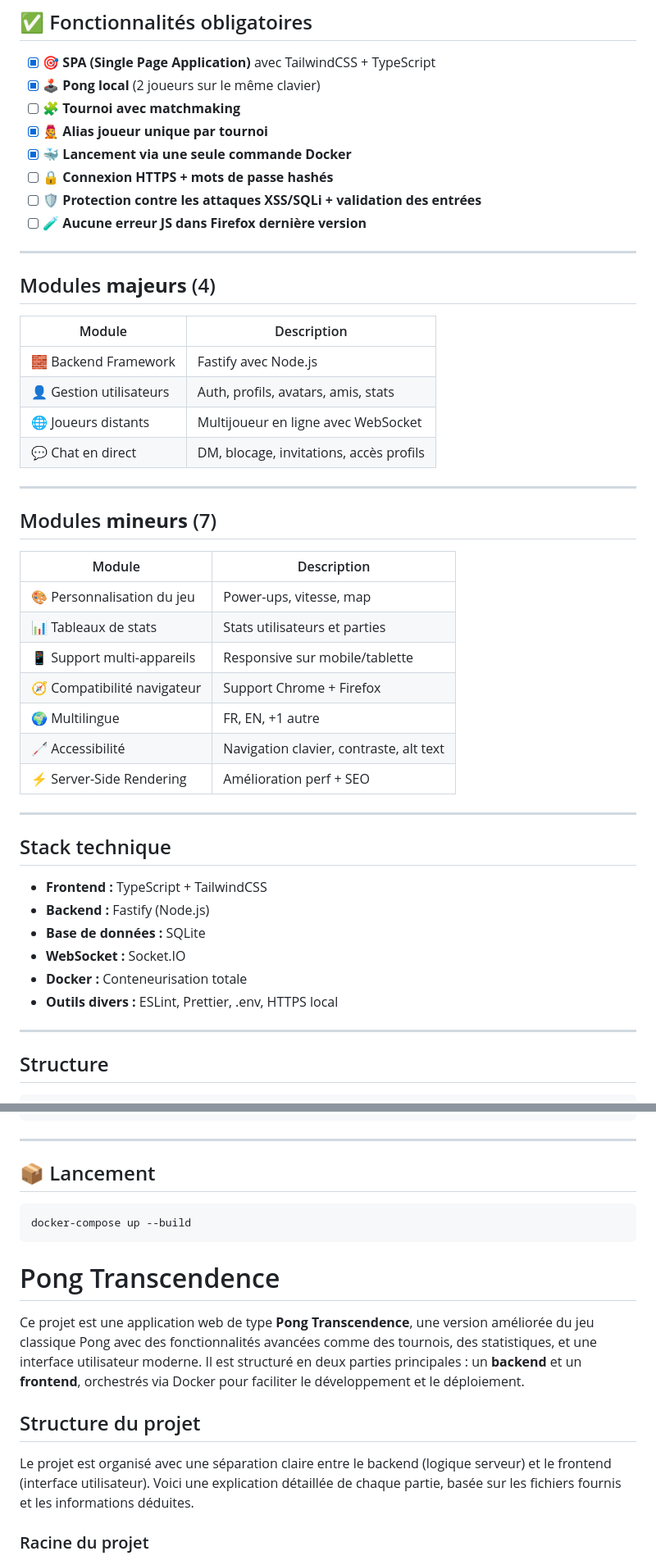
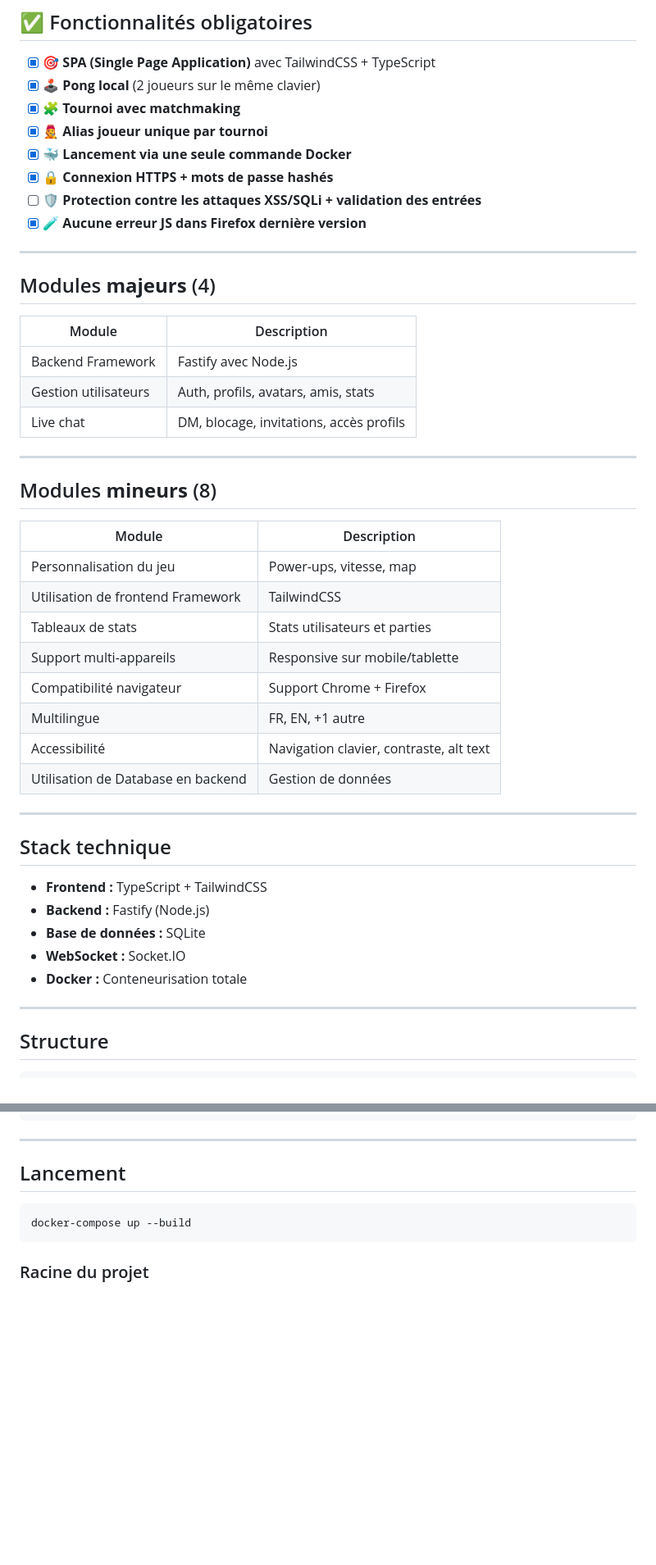
Before and after one commit to Dadou1910/ft_transcendance, a Markdown page: README.md, 2 parts joined by grey strips. Shown at 82% size. Rendered like a GitHub page; blank space fills up the shorter version.

````diff
--- a/README.md
+++ b/README.md
@@ -8,12 +8,12 @@
 
 - [x] 🎯 **SPA (Single Page Application)** avec TailwindCSS + TypeScript
 - [x] 🕹️ **Pong local** (2 joueurs sur le même clavier)
-- [ ] 🧩 **Tournoi avec matchmaking**
+- [x] 🧩 **Tournoi avec matchmaking**
 - [x] 🧑‍🎤 **Alias joueur unique par tournoi**
 - [x] 🐳 **Lancement via une seule commande Docker**
-- [ ] 🔒 **Connexion HTTPS + mots de passe hashés**
+- [x] 🔒 **Connexion HTTPS + mots de passe hashés**
 - [ ] 🛡️ **Protection contre les attaques XSS/SQLi + validation des entrées**
-- [ ] 🧪 **Aucune erreur JS dans Firefox dernière version**
+- [x] 🧪 **Aucune erreur JS dans Firefox dernière version**
 
 ---
 
@@ -21,24 +21,24 @@
 
 | Module | Description |
 |--------|-------------|
-| 🧱 Backend Framework | Fastify avec Node.js |
-| 👤 Gestion utilisateurs | Auth, profils, avatars, amis, stats |
-| 🌐 Joueurs distants | Multijoueur en ligne avec WebSocket |
-| 💬 Chat en direct | DM, blocage, invitations, accès profils |
+| Backend Framework | Fastify avec Node.js |
+| Gestion utilisateurs | Auth, profils, avatars, amis, stats |
+| Live chat | DM, blocage, invitations, accès profils |
 
 ---
 
-## Modules **mineurs** (7)
+## Modules **mineurs** (8)
 
 | Module | Description |
 |--------|-------------|
-| 🎨 Personnalisation du jeu | Power-ups, vitesse, map |
-| 📊 Tableaux de stats | Stats utilisateurs et parties |
-| 📱 Support multi-appareils | Responsive sur mobile/tablette |
-| 🧭 Compatibilité navigateur | Support Chrome + Firefox |
-| 🌍 Multilingue | FR, EN, +1 autre |
-| 🦯 Accessibilité | Navigation clavier, contraste, alt text |
-| ⚡ Server-Side Rendering | Amélioration perf + SEO |
+| Personnalisation du jeu | Power-ups, vitesse, map |
+| Utilisation de frontend Framework | TailwindCSS |
+| Tableaux de stats | Stats utilisateurs et parties |
+| Support multi-appareils | Responsive sur mobile/tablette |
+| Compatibilité navigateur | Support Chrome + Firefox |
+| Multilingue | FR, EN, +1 autre |
+| Accessibilité | Navigation clavier, contraste, alt text |
+| Utilisation de Database en backend | Gestion de données |
 
 ---
 
@@ -49,7 +49,6 @@
 - **Base de données :** SQLite
 - **WebSocket :** Socket.IO
 - **Docker :** Conteneurisation totale
-- **Outils divers :** ESLint, Prettier, .env, HTTPS local
 
 ---
 ## Structure
@@ -95,19 +94,11 @@ ft_transcendence/
 ```
 ---
 
-## 📦 Lancement
+## Lancement
 
 ```bash
 docker-compose up --build
 ```
-# Pong Transcendence
-
-Ce projet est une application web de type **Pong Transcendence**, une version améliorée du jeu classique Pong avec des fonctionnalités avancées comme des tournois, des statistiques, et une interface utilisateur moderne. Il est structuré en deux parties principales : un **backend** et un **frontend**, orchestrés via Docker pour faciliter le développement et le déploiement.
-
-## Structure du projet
-
-Le projet est organisé avec une séparation claire entre le backend (logique serveur) et le frontend (interface utilisateur). Voici une explication détaillée de chaque partie, basée sur les fichiers fournis et les informations déduites.
-
 ### Racine du projet
 
 - **`.env`**
````
Also changed, not shown: other parts of README.md (+6 -14 lines).
